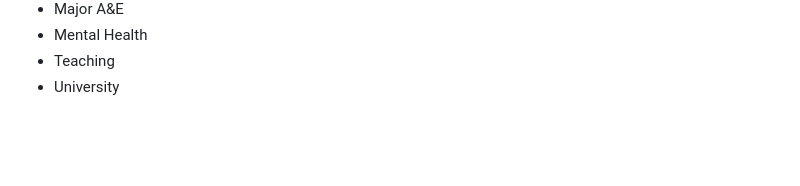
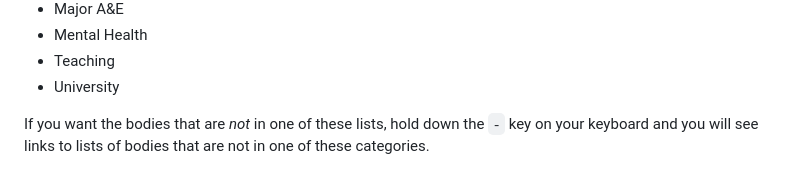
Before and after one commit to nhsresearch/nhsresearch.github.io, a Markdown page: README.md, the part around the change. GitHub-like rendering; blank space fills up the shorter version.

Commit message:
Update README.md
- key for list complements

```diff
--- a/README.md
+++ b/README.md
@@ -123,3 +123,5 @@ Service type:
 * Mental Health
 * Teaching
 * University
+
+If you want the bodies that are *not* in one of these lists, hold down the `-` key on your keyboard and you will see links to lists of bodies that are not in one of these categories.
```
